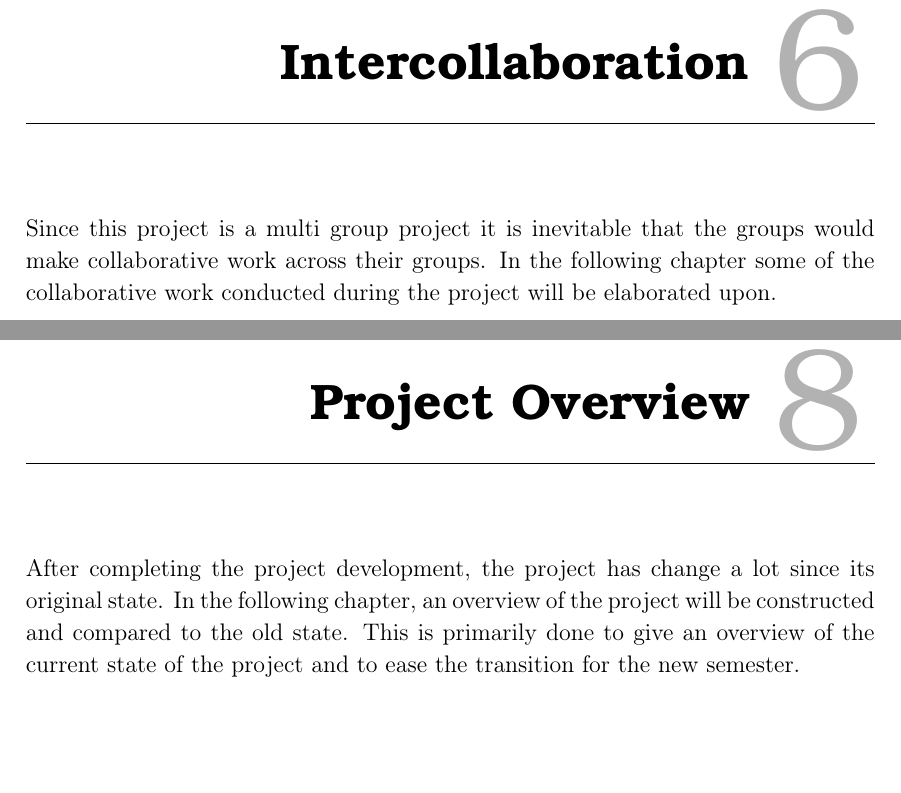
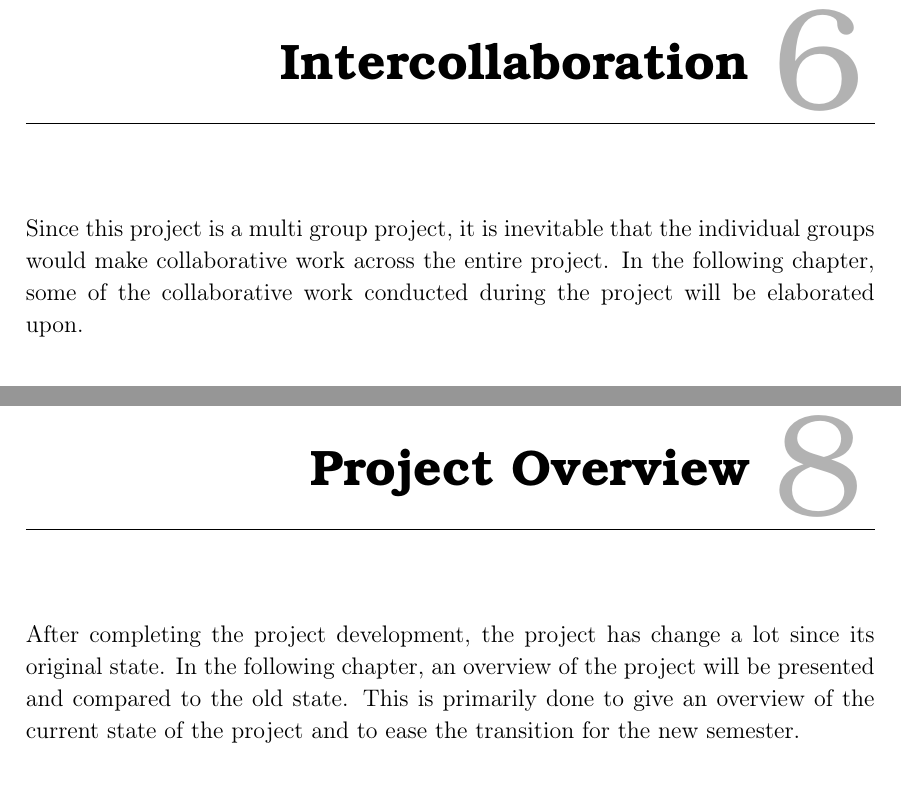
Before and after one commit to thomaslhansen/P6, a LaTeX thesis (report/main.tex, which reads report/3.Collaboration/CollaborationCtrl.tex, report/4.Evaluation/EvaluationCtrl.tex): two parts of pages 57 and 62 of 69, joined at a grey line, cut so that both start at the same text. Compiled offline with pdfLaTeX.

Commit message:
Apply suggestions from code review
Co-Authored-By: MalteZA <mzan16@student.aau.dk>

```diff
--- a/report/3.Collaboration/CollaborationCtrl.tex
+++ b/report/3.Collaboration/CollaborationCtrl.tex
@@ -1,6 +1,6 @@
 \chapter{Intercollaboration}\label{CAP:Intercollaboration}
-Since this project is a multi group project it is inevitable that the groups would make collaborative work across their groups.
-In the following chapter some of the collaborative work conducted during the project will be elaborated upon.
+Since this project is a multi group project, it is inevitable that the individual groups would make collaborative work across the entire project.
+In the following chapter, some of the collaborative work conducted during the project will be elaborated upon.
 \input{3.Collaboration/collaboration/collab.tex}
 \chapter{Internal collaboration}\label{CAP:InternalCollaboration}
 
--- a/report/4.Evaluation/EvaluationCtrl.tex
+++ b/report/4.Evaluation/EvaluationCtrl.tex
@@ -1,6 +1,6 @@
 \chapter{Project Overview}\label{CAP:ProjectOverview}
 After completing the project development, the project has change a lot since its original state.
-In the following chapter, an overview of the project will be constructed and compared to the old state.
+In the following chapter, an overview of the project will be presented and compared to the old state.
 This is primarily done to give an overview of the current state of the project and to ease the transition for the new semester.
 \input{4.Evaluation/ProjectOverview.tex}
 \input{4.Evaluation/DocumentationOverview.tex}
```
